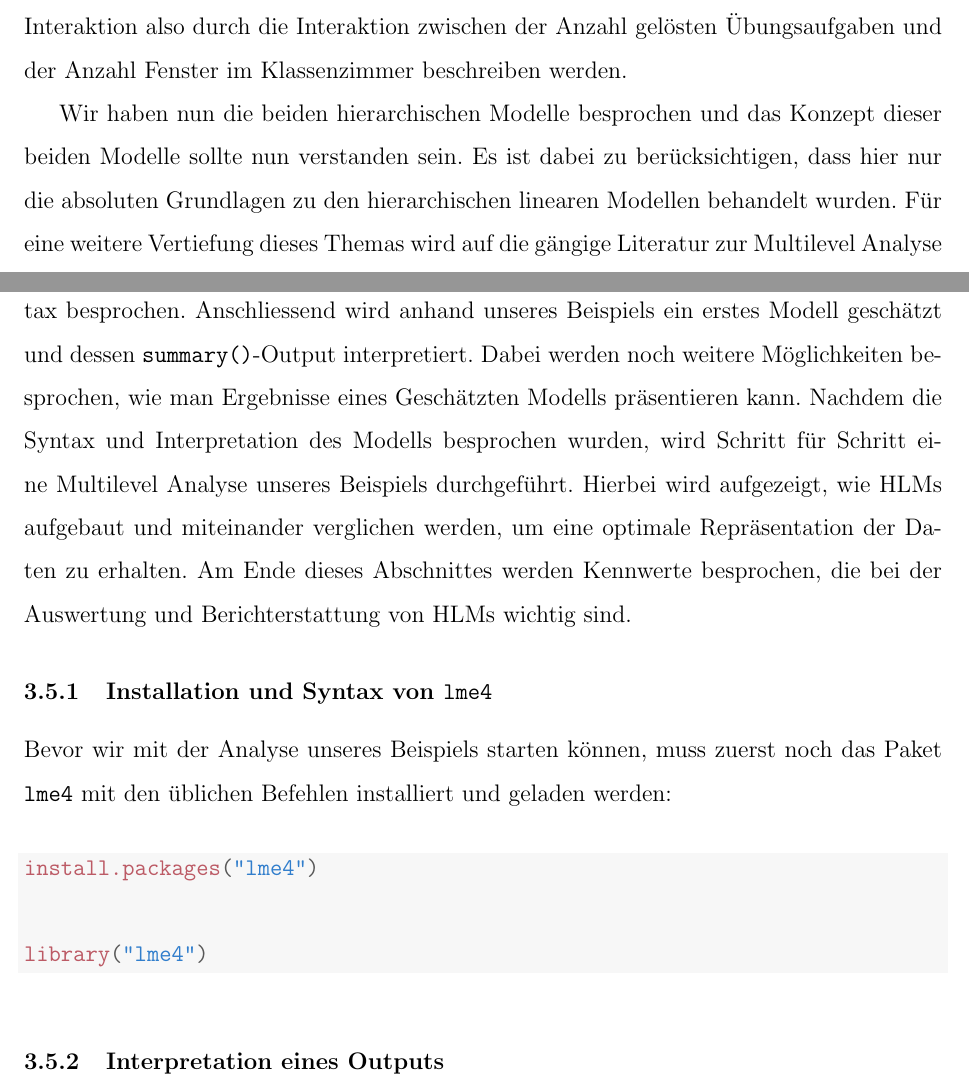
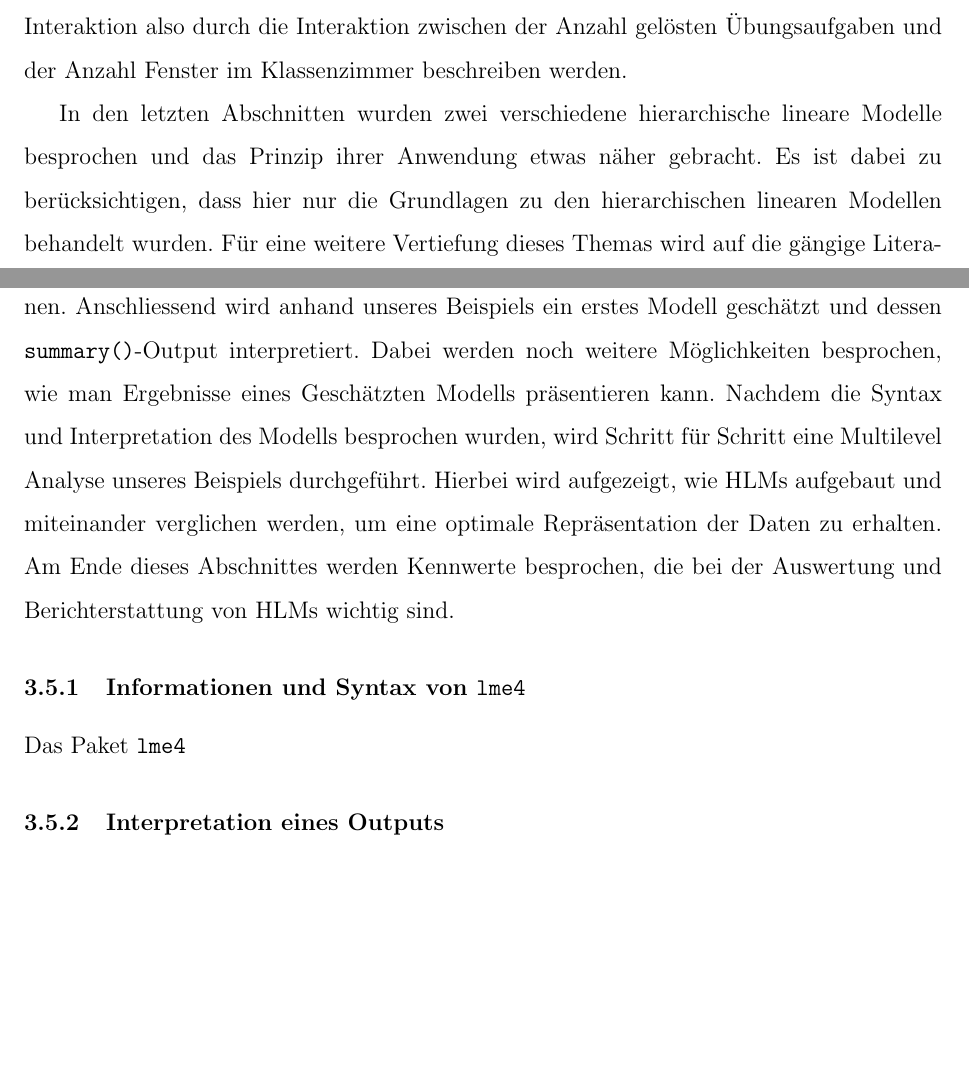
Before and after one commit to noboss93/master_thesis, a LaTeX document (Versionen/masterarbeit_multilevelanalysis.tex): two parts of pages 28 and 29 of 33, joined at a grey line, cut so that both start at the same text, the shorter picture padded with empty space. Compiled offline with pdfLaTeX.

Commit message:
improving applied section

```diff
--- a/Versionen/masterarbeit_multilevelanalysis.tex
+++ b/Versionen/masterarbeit_multilevelanalysis.tex
@@ -377,22 +377,13 @@ y_{ji} & = \beta_{0j} + \beta_{1}x_{ij} + \epsilon_{ij}\\
 \end{equation}
 Auch wenn es in der hierarchischen Notation einfacher ist zu erkennen, welche Varianz genau durch die Hinzunahme dieser Level-2 Variable verringert wird, erkennt man in der flachen Notation einen weiteren wichtigen Zusammenhang. Der Term $\gamma_{11}z_{j}x_{ij}$ beschreibt eine besondere Interaktion zwischen einer Level-1 und einer Level-2 Variable und wird, wie bereits in der Einleitung kurz erwähnt, als \textit{Cross-Level} Interaktion bezeichnet. Da diese \textit{Cross-Level} Interaktion durch das Hinzufügen einer Level-2 Variable als Prädiktor in der Gleichung des Steigungskoeffizienten entsteht, ist diese Interaktion vor allem wichtig, um unerklärte Varianz in der Steigung zu erklären. In unserem Beispiel würde diese \textit{Cross-Level} Interaktion also durch die Interaktion zwischen der Anzahl gelösten Übungsaufgaben und der Anzahl Fenster im Klassenzimmer beschreiben werden.
 
-Wir haben nun die beiden hierarchischen Modelle besprochen und das Konzept dieser beiden Modelle sollte nun verstanden sein. Es ist dabei zu berücksichtigen, dass hier nur die absoluten Grundlagen zu den hierarchischen linearen Modellen behandelt wurden. Für eine weitere Vertiefung dieses Themas wird auf die gängige Literatur zur Multilevel Analyse verwiesen \citep{andrew_data, SnijdersTomA.B2012Ma:a, twisk_2006}. Im anschliessenden Kapitel geht es nun darum, wie man genau solche Modelle in R berechnet und Multilevel Analysen durchführt.
+In den letzten Abschnitten wurden zwei verschiedene hierarchische lineare Modelle besprochen und das Prinzip ihrer Anwendung etwas näher gebracht. Es ist dabei zu berücksichtigen, dass hier nur die Grundlagen zu den hierarchischen linearen Modellen behandelt wurden. Für eine weitere Vertiefung dieses Themas wird auf die gängige Literatur zur Multilevel Analyse verwiesen \citep{andrew_data, SnijdersTomA.B2012Ma:a, twisk_2006}. Im anschliessenden Kapitel geht es nun darum, wie man genau solche Modelle in R berechnet und Multilevel Analysen durchführt.
 
 \subsection{Anwendung von Multilevel Analyse in R} \label{section:ml_in_R}
-Das Konzept von hierarchischen linearen Modellen wurde in den letzten Abschnitten ausführlich besprochen. In den nächsten Abschnitten wird vor allem die Anwendung dieser Modelle behandelt. Dabei der Fokus auf die Programmiersprache R gelegt und dessen Zusatzpaket \texttt{lme4} \citep{batesetal2015lme4}, das neben weiteren Paketen die Analyse mittels HLMs ermöglicht. Zuerst werden wichtige Informationen bezüglich \texttt{lme4} und dessen Syntax besprochen. Anschliessend wird anhand unseres Beispiels ein erstes Modell geschätzt und dessen \texttt{summary()}-Output interpretiert. Dabei werden noch weitere Möglichkeiten besprochen, wie man Ergebnisse eines Geschätzten Modells präsentieren kann. Nachdem die Syntax und Interpretation des Modells besprochen wurden, wird Schritt für Schritt eine Multilevel Analyse unseres Beispiels durchgeführt. Hierbei wird aufgezeigt, wie HLMs aufgebaut und miteinander verglichen werden, um eine optimale Repräsentation der Daten zu erhalten. Am Ende dieses Abschnittes werden Kennwerte besprochen, die bei der Auswertung und Berichterstattung von HLMs wichtig sind.
+Das Konzept von hierarchischen linearen Modellen wurde in den letzten Abschnitten ausführlich besprochen. In den nächsten Abschnitten wird vor allem die Anwendung dieser Modelle behandelt. Dabei der Fokus auf die Programmiersprache R gelegt und dessen Zusatzpaket \texttt{lme4} \citep{batesetal2015lme4}, das neben weiteren Paketen die Analyse mittels HLMs ermöglicht. Zuerst wird die Syntax von \texttt{lme4} und zusätzlich wichtige Informationen. Anschliessend wird anhand unseres Beispiels ein erstes Modell geschätzt und dessen \texttt{summary()}-Output interpretiert. Dabei werden noch weitere Möglichkeiten besprochen, wie man Ergebnisse eines Geschätzten Modells präsentieren kann. Nachdem die Syntax und Interpretation des Modells besprochen wurden, wird Schritt für Schritt eine Multilevel Analyse unseres Beispiels durchgeführt. Hierbei wird aufgezeigt, wie HLMs aufgebaut und miteinander verglichen werden, um eine optimale Repräsentation der Daten zu erhalten. Am Ende dieses Abschnittes werden Kennwerte besprochen, die bei der Auswertung und Berichterstattung von HLMs wichtig sind.
 
-\subsubsection{Installation und Syntax von \texttt{lme4}}
-Bevor wir mit der Analyse unseres Beispiels starten können, muss zuerst noch das Paket \texttt{lme4} mit den üblichen Befehlen installiert und geladen werden:
-\begin{knitrout}
-\definecolor{shadecolor}{rgb}{0.969, 0.969, 0.969}\color{fgcolor}\begin{kframe}
-\begin{alltt}
-\hlkwd{install.packages}\hlstd{(}\hlstr{"lme4"}\hlstd{)}
-
-\hlkwd{library}\hlstd{(}\hlstr{"lme4"}\hlstd{)}
-\end{alltt}
-\end{kframe}
-\end{knitrout}
+\subsubsection{Informationen und Syntax von \texttt{lme4}}
+Das Paket \texttt{lme4}
 
 \subsubsection{Interpretation eines Outputs}
 
```
Also changed, not shown: Versionen/masterarbeit_multilevelanalysis.pdf, 5 other files.
